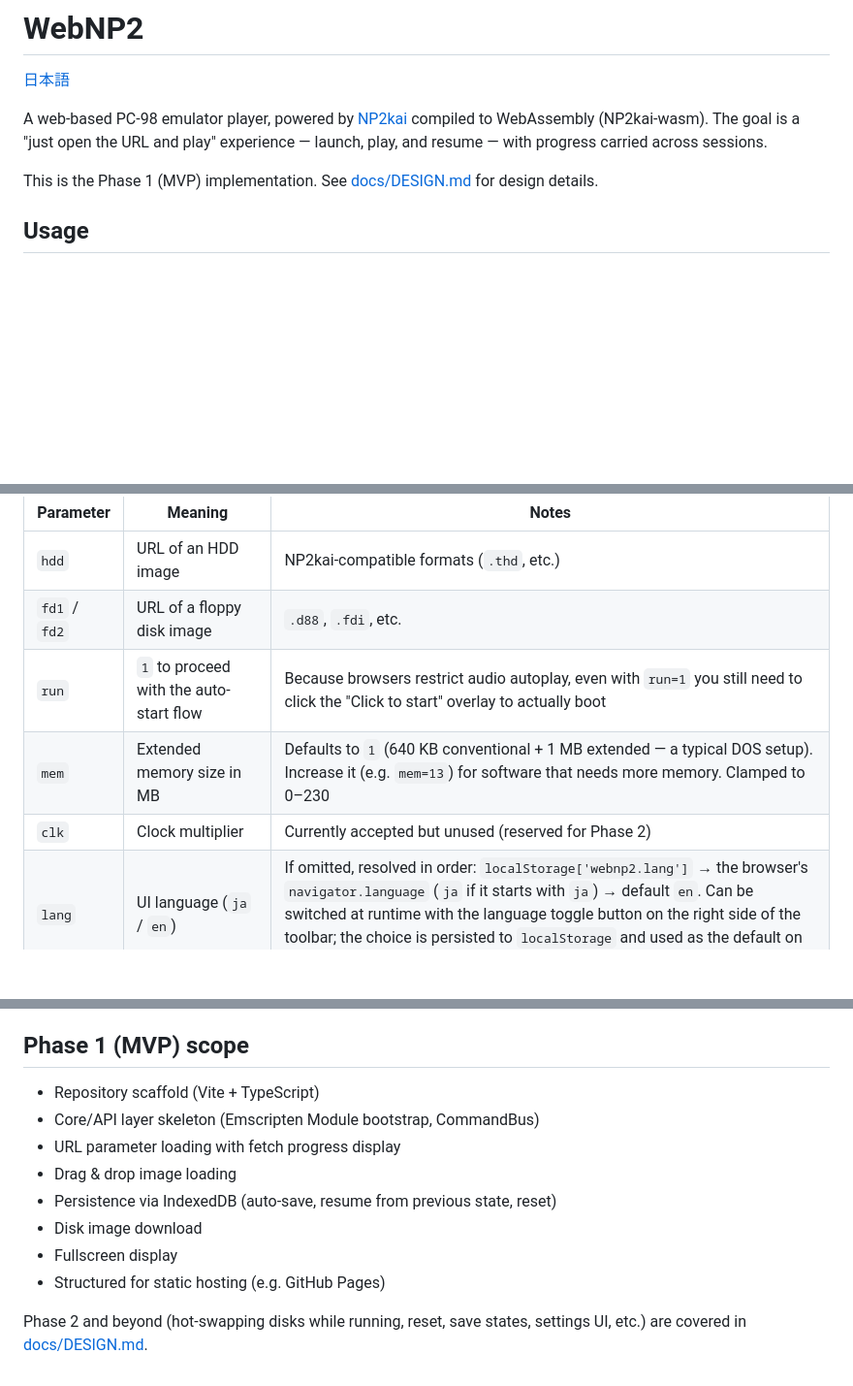
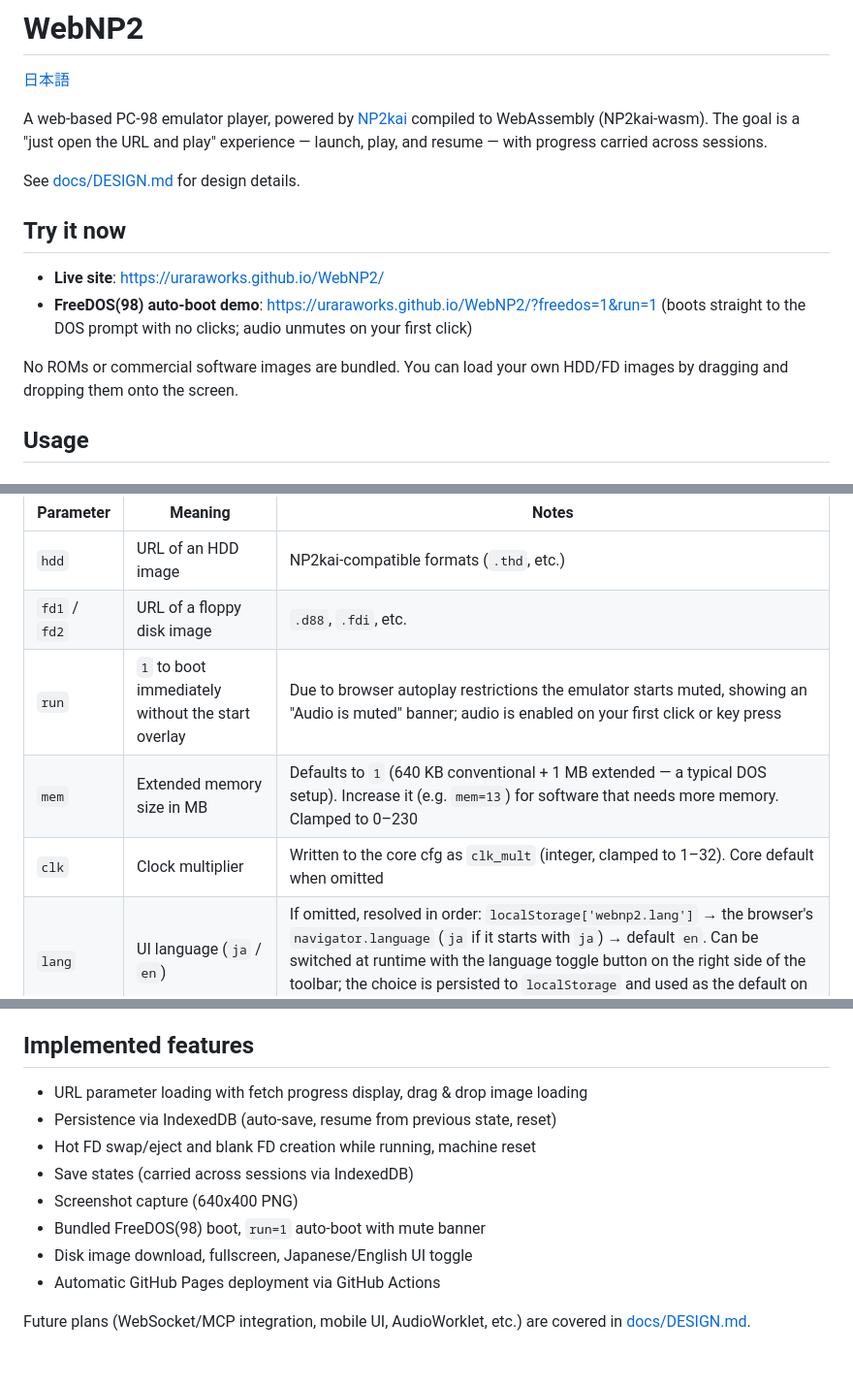
Before and after one commit to uraraworks/WebNP2, a Markdown page: README.md, 3 parts joined by grey strips. Shown at 97% size. GitHub-like rendering; blank space fills up the shorter version.

```diff
--- a/README.md
+++ b/README.md
@@ -7,8 +7,16 @@ compiled to WebAssembly (NP2kai-wasm). The goal is a "just open the URL and
 play" experience — launch, play, and resume — with progress carried across
 sessions.
 
-This is the Phase 1 (MVP) implementation. See [docs/DESIGN.md](docs/DESIGN.md)
-for design details.
+See [docs/DESIGN.md](docs/DESIGN.md) for design details.
+
+## Try it now
+
+- **Live site**: <https://uraraworks.github.io/WebNP2/>
+- **FreeDOS(98) auto-boot demo**: <https://uraraworks.github.io/WebNP2/?freedos=1&run=1>
+  (boots straight to the DOS prompt with no clicks; audio unmutes on your first click)
+
+No ROMs or commercial software images are bundled. You can load your own
+HDD/FD images by dragging and dropping them onto the screen.
 
 ## Usage
 
@@ -22,9 +30,9 @@ https://.../?hdd=<HDD image URL>&fd1=<FD1 image URL>&fd2=<FD2 image URL>&run=1&c
 |---|---|---|
 | `hdd` | URL of an HDD image | NP2kai-compatible formats (`.thd`, etc.) |
 | `fd1` / `fd2` | URL of a floppy disk image | `.d88`, `.fdi`, etc. |
-| `run` | `1` to proceed with the auto-start flow | Because browsers restrict audio autoplay, even with `run=1` you still need to click the "Click to start" overlay to actually boot |
+| `run` | `1` to boot immediately without the start overlay | Due to browser autoplay restrictions the emulator starts muted, showing an "Audio is muted" banner; audio is enabled on your first click or key press |
 | `mem` | Extended memory size in MB | Defaults to `1` (640 KB conventional + 1 MB extended — a typical DOS setup). Increase it (e.g. `mem=13`) for software that needs more memory. Clamped to 0–230 |
-| `clk` | Clock multiplier | Currently accepted but unused (reserved for Phase 2) |
+| `clk` | Clock multiplier | Written to the core cfg as `clk_mult` (integer, clamped to 1–32). Core default when omitted |
 | `lang` | UI language (`ja` / `en`) | If omitted, resolved in order: `localStorage['webnp2.lang']` → the browser's `navigator.language` (`ja` if it starts with `ja`) → default `en`. Can be switched at runtime with the language toggle button on the right side of the toolbar; the choice is persisted to `localStorage` and used as the default on subsequent visits |
 | `freedos` | `1` to boot the bundled FreeDOS(98) floppy | Mounts `public/freedos/fd98_2hd.xdf` as FD1 (unless `fd1` is also given, which takes priority). Combine with `run=1` to ride the existing auto-start flow |
 
@@ -143,16 +151,16 @@ excluded via `.gitignore` and never committed.
 - Users are responsible for legally obtaining and using any disk images they
   load via the `hdd`/`fd1`/`fd2` parameters or drag & drop.
 
-## Phase 1 (MVP) scope
+## Implemented features
 
-- Repository scaffold (Vite + TypeScript)
-- Core/API layer skeleton (Emscripten Module bootstrap, CommandBus)
-- URL parameter loading with fetch progress display
-- Drag & drop image loading
+- URL parameter loading with fetch progress display, drag & drop image loading
 - Persistence via IndexedDB (auto-save, resume from previous state, reset)
-- Disk image download
-- Fullscreen display
-- Structured for static hosting (e.g. GitHub Pages)
+- Hot FD swap/eject and blank FD creation while running, machine reset
+- Save states (carried across sessions via IndexedDB)
+- Screenshot capture (640x400 PNG)
+- Bundled FreeDOS(98) boot, `run=1` auto-boot with mute banner
+- Disk image download, fullscreen, Japanese/English UI toggle
+- Automatic GitHub Pages deployment via GitHub Actions
 
-Phase 2 and beyond (hot-swapping disks while running, reset, save states,
-settings UI, etc.) are covered in [docs/DESIGN.md](docs/DESIGN.md).
+Future plans (WebSocket/MCP integration, mobile UI, AudioWorklet, etc.) are
+covered in [docs/DESIGN.md](docs/DESIGN.md).
```
Also changed, not shown: README.ja.md (+21 -12 lines).
